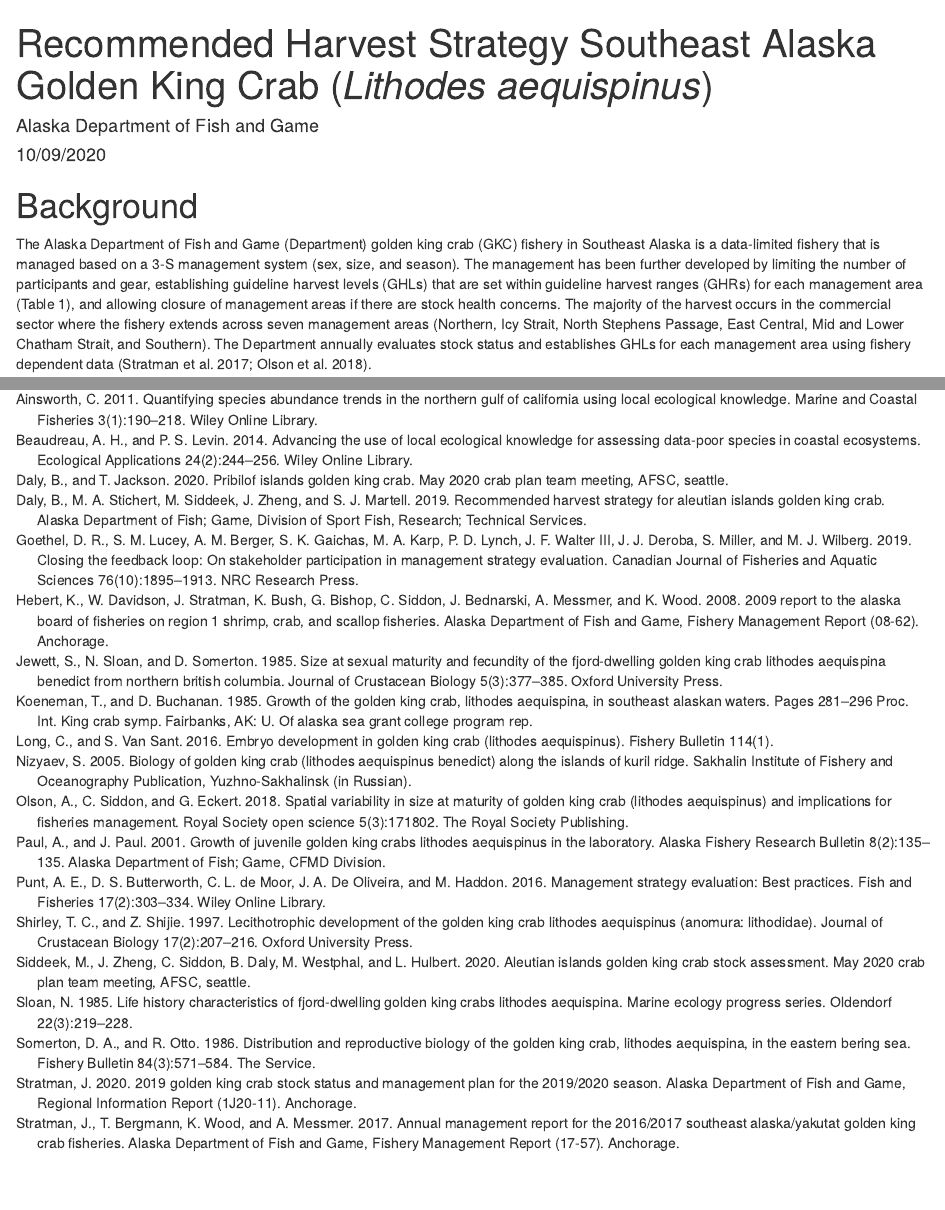
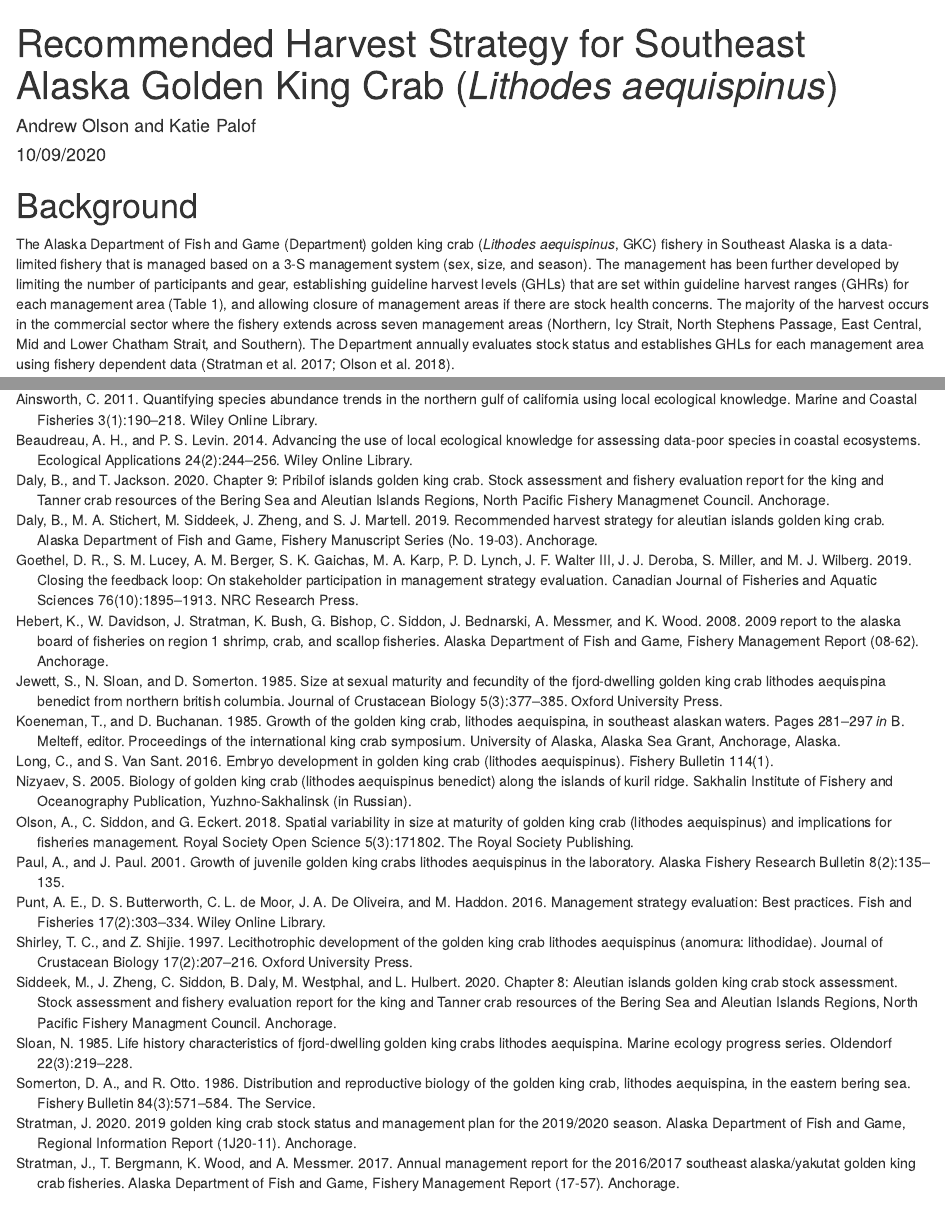
Before and after one commit to apolson8/seak_gkc, an R Markdown document (text/gkc harvest strategy.Rmd): the page in a window 1100 px wide, from its top, and a second part further down, joined at a grey line. Rendered offline with R 4.5, knitr and Pandoc, with nearby package versions; drawn as R Markdown's standard HTML page in place of the format the file asks for.

Commit message:
Updated text and fixed citations in bibtex

```diff
--- a/text/gkc harvest strategy.Rmd
+++ b/text/gkc harvest strategy.Rmd
@@ -1,10 +1,10 @@
 ---
-title: "Recommended Harvest Strategy Southeast Alaska Golden King Crab (*Lithodes aequispinus*)"
-author: "Alaska Department of Fish and Game"
+title: "Recommended Harvest Strategy for Southeast Alaska Golden King Crab (*Lithodes aequispinus*)"
+author: "Andrew Olson and Katie Palof"
 date: "`r format(Sys.Date(), '%m/%d/%Y')`"
 output: #pdf_document
-        html_document
-  #bookdown::word_document2
+        #html_document
+  bookdown::word_document2
 bibliography: refs.bib
 csl: american-fisheries-society.csl
 header-includes: \usepackage{float}
@@ -18,7 +18,7 @@ opts_chunk$set(fig.width = 6, fig.height = 12, fig.pos = "H", echo = FALSE, warn
 
 
 # Background {-}
-The Alaska Department of Fish and Game (Department) golden king crab (GKC) fishery in Southeast Alaska is a data-limited fishery that is managed based on a 3-S management system (sex, size, and season). The management has been further developed by limiting the number of participants and gear, establishing guideline harvest levels (GHLs) that are set within guideline harvest ranges (GHRs) for each management area (Table 1), and allowing closure of management areas if there are stock health concerns. The majority of the harvest occurs in the commercial sector where the fishery extends across seven management areas (Northern, Icy Strait, North Stephens Passage, East Central, Mid and Lower Chatham Strait, and Southern). The Department annually evaluates stock status and establishes GHLs for each management area using fishery dependent data  [@olson2018spatial; @stratman2017].
+The Alaska Department of Fish and Game (Department) golden king crab (*Lithodes aequispinus*, GKC) fishery in Southeast Alaska is a data-limited fishery that is managed based on a 3-S management system (sex, size, and season). The management has been further developed by limiting the number of participants and gear, establishing guideline harvest levels (GHLs) that are set within guideline harvest ranges (GHRs) for each management area (Table 1), and allowing closure of management areas if there are stock health concerns. The majority of the harvest occurs in the commercial sector where the fishery extends across seven management areas (Northern, Icy Strait, North Stephens Passage, East Central, Mid and Lower Chatham Strait, and Southern). The Department annually evaluates stock status and establishes GHLs for each management area using fishery dependent data  [@olson2018spatial; @stratman2017].
 
 The commercial GKC fishery rapidly developed after the collapse of the red and blue king crab fisheries in the early 1980s. Harvest subsequently peaked in the late 1980s and early 2010s, experiencing a period of collapse in the 1990s. Harvest has been steadily declining since 2011 and many of the management areas are currently closed due to historically low fishery performance [@olson2018spatial; @stratman2017; @stratman2020].
 
--- a/text/refs.bib
+++ b/text/refs.bib
@@ -21,27 +21,22 @@
 }
 
 @article{daly2019,
-  title={Recommended Harvest Strategy for Aleutian Islands Golden King Crab},
+  title={Recommended Harvest Strategy for \uppercase{A}leutian \uppercase {I}slands golden king crab},
   author={Daly, Benjamin and Stichert, Mark A and Siddeek, MSM and Zheng, Jie and Martell, Steven JD},
   year={2019},
-  publisher={Alaska Department of Fish and Game, Division of Sport Fish, Research and Technical Services}
+  journal={Alaska Department of Fish and Game, Fishery Manuscript Series},
+  series={Fishery Manuscript Series},
+  address={Anchorage},
+  number={No. 19-03}
+
 }
 
 @inproceedings{daly2020,
-  title={Pribilof Islands Golden King Crab},
+  title={Chapter 9: Pribilof \uppercase{I}slands Golden King Crab},
   author={Daly, B and Jackson, T},
-  booktitle={May 2020 Crab Plan Team meeting, AFSC, Seattle},
+  journal={Stock assessment and fishery evaluation report for the king and Tanner crab resources of the Bering Sea and Aleutian Islands Regions, North Pacific Fishery Managmenet Council},
+  address={Anchorage},
   year={2020}
-}
-
-@article{hebert2008,
-  title={2009 report to the alaska board of fisheries on region 1 shrimp, crab, and scallop fisheries},
-  author={Hebert, Kyle and Davidson, W and Stratman, Joe and Bush, Karla and Bishop, Gretchen and Siddon, Chris and Bednarski, Julie and Messmer, Adam and Wood, Kellii },
-  journal={Alaska Department of Fish and Game, Fishery Management Report},
-  address={Anchorage},
-  number={08-62},
-  year={2008}
-
 }
 
 @article{goethel2019,
@@ -56,8 +51,20 @@
 }
 
 
+@article{hebert2008,
+  title={2009 report to the \uppercase{a}laska \uppercase{b}oard of \uppercase{f}isheries on \uppercase{r}egion 1 shrimp, crab, and scallop fisheries},
+  author={Hebert, Kyle and Davidson, W and Stratman, Joe and Bush, Karla and Bishop, Gretchen and Siddon, Chris and Bednarski, Julie and Messmer, Adam and Wood, Kellii },
+  journal={Alaska Department of Fish and Game, Fishery Management Report},
+  address={Anchorage},
+  number={08-62},
+  year={2008}
+
+}
+
+
+
 @article{jewett1985,
-  title={Size at sexual maturity and fecundity of the fjord-dwelling golden king crab Lithodes aequispina Benedict from northern British Columbia},
+  title={Size at sexual maturity and fecundity of the fjord-dwelling golden king crab Lithodes aequispina Benedict from northern \uppercase{B}ritish \uppercase{C}olumbia},
   author={Jewett, SC and Sloan, NA and Somerton, DA},
   journal={Journal of Crustacean Biology},
   volume={5},
@@ -67,7 +74,7 @@
   publisher={Oxford University Press}
 }
 
-@inproceedings{koeneman1985,
+@incollection{koeneman1985,
   title={Growth of the golden king crab, Lithodes aequispina, in southeast Alaskan waters},
+  booktitle={Proceedings of the international king crab symposium},
   author={Koeneman, TM and Buchanan, DV},
-  booktitle={Proc. Int. King Crab Symp. Fairbanks, AK: U. of Alaska Sea Grant College Program Rep},
@@ -77,6 +81,9 @@
-  year={1985}
+  editor={Melteff, B},
+  pages={281--297},
+  year={1985},
+  publisher={University of Alaska, Alaska Sea Grant},
+  address={Anchorage, Alaska}
 }
-
 
 
 @article{long2016,
@@ -89,7 +96,7 @@
 }
 
 @article{nizyaev2005,
-  title={Biology of golden king crab (Lithodes aequispinus Benedict) along the islands of Kuril Ridge},
+  title={Biology of golden king crab (Lithodes aequispinus Benedict) along the islands of \uppercase{K}uril \uppercase{R}idge},
   author={Nizyaev, SA},
   journal={Sakhalin Institute of Fishery and Oceanography Publication, Yuzhno-Sakhalinsk (in Russian)},
   year={2005}
@@ -102,8 +109,7 @@
   volume={8},
   number={2},
   pages={135--135},
-  year={2001},
-  publisher={Alaska Department of Fish and Game, CFMD Division}
+  year={2001}
 }
 
 
@@ -143,9 +149,12 @@
 }
 
 @inproceedings{siddeek2020,
-  title={Aleutian Islands Golden King Crab Stock Assessment},
+  title={Chapter 8: Aleutian \uppercase{I}slands Golden King Crab Stock Assessment},
   author={Siddeek, MSM and Zheng, J and Siddon, C and Daly, B and Westphal, MJ and Hulbert, L},
-  booktitle={May 2020 Crab Plan Team meeting, AFSC, Seattle},
+  journal={Stock assessment and fishery evaluation report for the king and Tanner crab
+  resources of the Bering Sea and Aleutian Islands Regions, North Pacific Fishery Managment
+  Council},
+  address={Anchorage},
   year={2020}
 }
 
@@ -161,7 +170,7 @@
 }
 
 @article{somerton1986,
-  title={Distribution and reproductive biology of the golden king crab, Lithodes aequispina, in the eastern Bering Sea},
+  title={Distribution and reproductive biology of the golden king crab, Lithodes aequispina, in the eastern \uppercase{B}ering \uppercase{S}ea},
   author={Somerton, David A and Otto, RS},
   journal={Fishery Bulletin},
   volume={84},
@@ -172,7 +181,7 @@
 }
 
 @article{stratman2017,
-  title={Annual management report for the 2016/2017 Southeast Alaska/Yakutat golden king crab fisheries},
+  title={Annual management report for the 2016/2017 \uppercase{S}outheast \uppercase{A}laska/\uppercase{Y}akutat golden king crab fisheries},
   author={Stratman, Joe and Bergmann, Tessa and Wood, Kellii and Messmer, Adam},
   journal={Alaska Department of Fish and Game, Fishery Management Report},
   address={Anchorage},
```
Also changed, not shown: text/gkc harvest strategy.Rmd (4 more changed lines), text/refs.bib (5 more changed lines).
